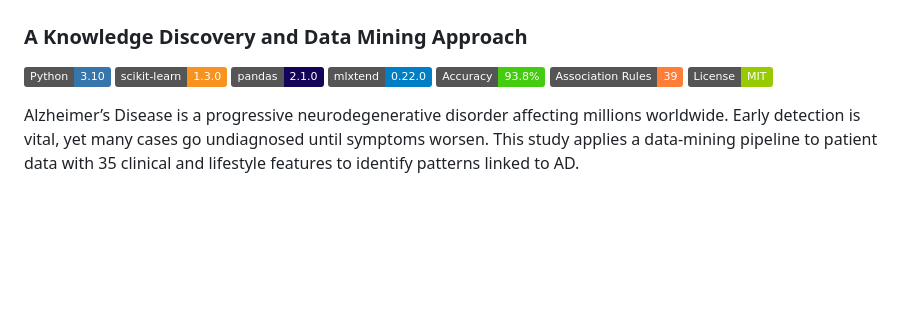
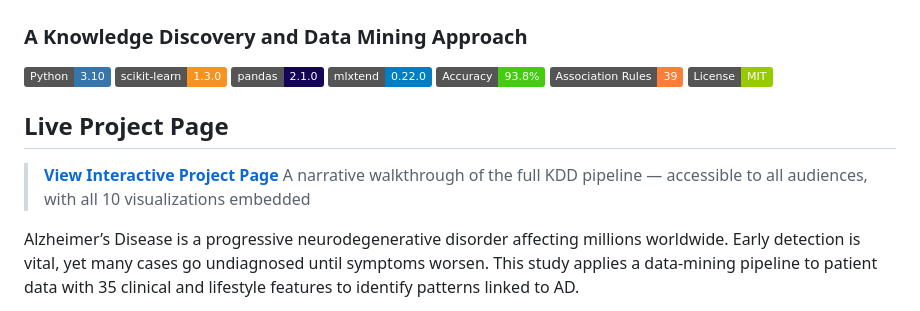
Before and after one commit to cece15/Pattern-Discovery-in-Alzheimer-s-Disease-A-Knowledge-Discovery-and-Data-Mining-Approach, a Markdown page: README.md, the part around the change. Rendered like a GitHub page; badges without logos; blank space fills up the shorter version.

```diff
--- a/README.md
+++ b/README.md
@@ -8,6 +8,11 @@
 ![Accuracy](https://img.shields.io/badge/Accuracy-93.8%25-brightgreen?style=flat)
 ![Rules](https://img.shields.io/badge/Association%20Rules-39-orange?style=flat)
 ![License: MIT](https://img.shields.io/badge/License-MIT-green?style=flat)
+
+## Live Project Page
+
+> **[View Interactive Project Page](https://cece15.github.io/Pattern-Discovery-in-Alzheimer-s-Disease-A-Knowledge-Discovery-and-Data-Mining-Approach)**
+> A narrative walkthrough of the full KDD pipeline — accessible to all audiences, with all 10 visualizations embedded
 
 Alzheimer’s Disease is a progressive neurodegenerative disorder affecting millions worldwide. Early detection is vital, yet many cases go undiagnosed until symptoms worsen. This study applies a data‑mining pipeline to patient data with 35 clinical and lifestyle features to identify patterns linked to AD.
 
```
